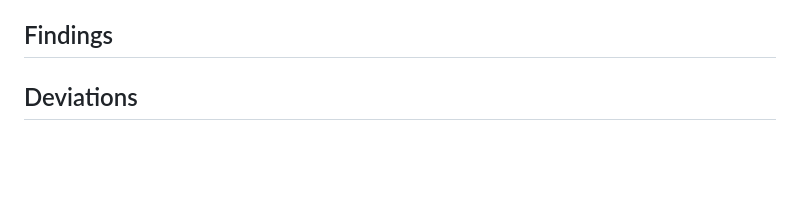
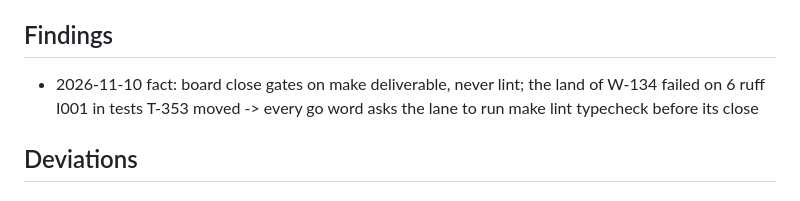
Before and after one commit to dpopchev/surrogate-models, a Markdown page: .board/items/E-012.md, the part around the change. GitHub-like rendering; blank space fills up the shorter version.

Commit message:
chore: E-012 finding -- board close does not lint; W-134 land refused on lint

```diff
--- a/.board/items/E-012.md
+++ b/.board/items/E-012.md
@@ -23,6 +23,7 @@ Each section folder is a module with its own make target, settings file and test
 - AC6 Given the table layouts and shapes are page images drawn by rerunning every section script, When the developer runs make tables, Then build/tables/<section>/ holds each table in each layout and shape as its own PDF, 40 files, rendered from local/state with no section script rerun -> W-139
 
 ## Findings
+- 2026-11-10 fact: board close gates on make deliverable, never lint; the land of W-134 failed on 6 ruff I001 in tests T-353 moved -> every go word asks the lane to run make lint typecheck before its close
 
 ## Deviations
 
```
